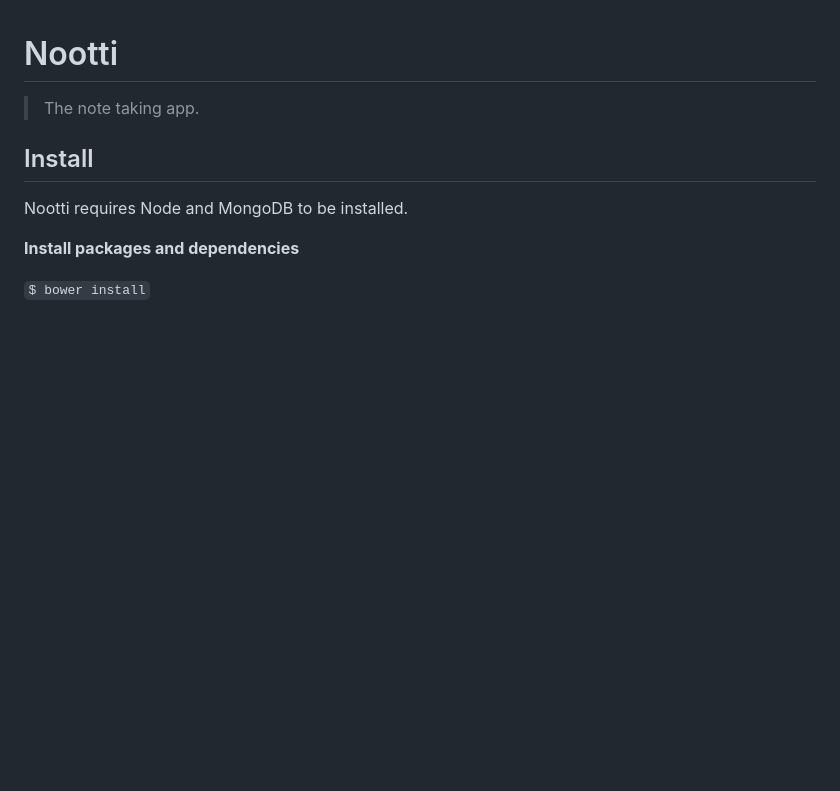
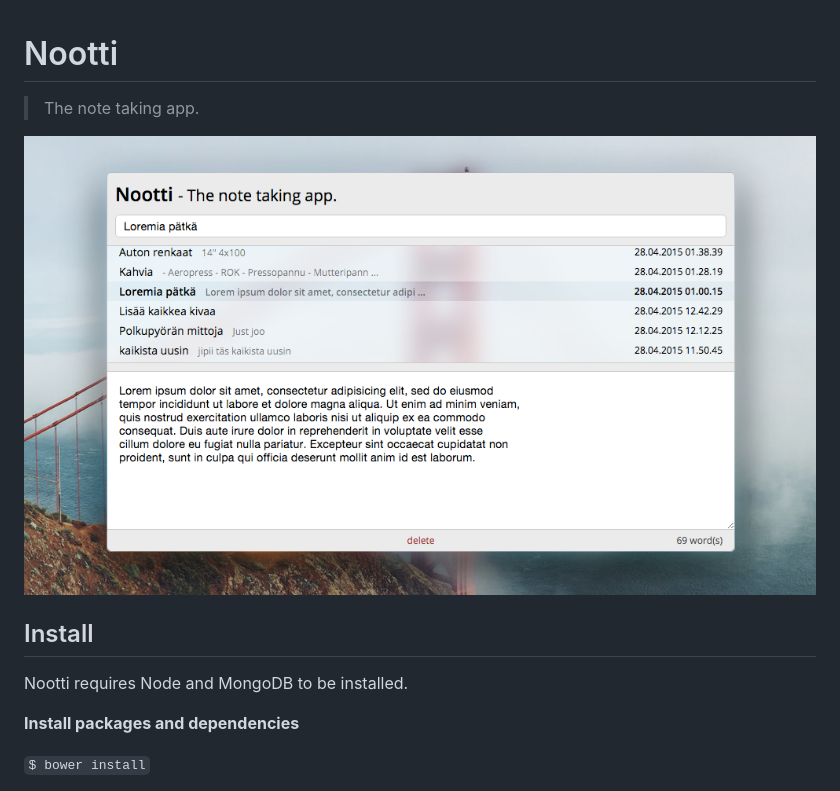
Before and after one commit to stami/nootti, a Markdown page: README.md, the part around the change. GitHub-like rendering; pictures changed too: screenshot.png (added); blank space fills up the shorter version.

Commit message:
screenshot added to readme

```diff
--- a/README.md
+++ b/README.md
@@ -1,6 +1,7 @@
 # Nootti
 >The note taking app.
 
+![screenshot](screenshot.png)
 
 ## Install
 
```
